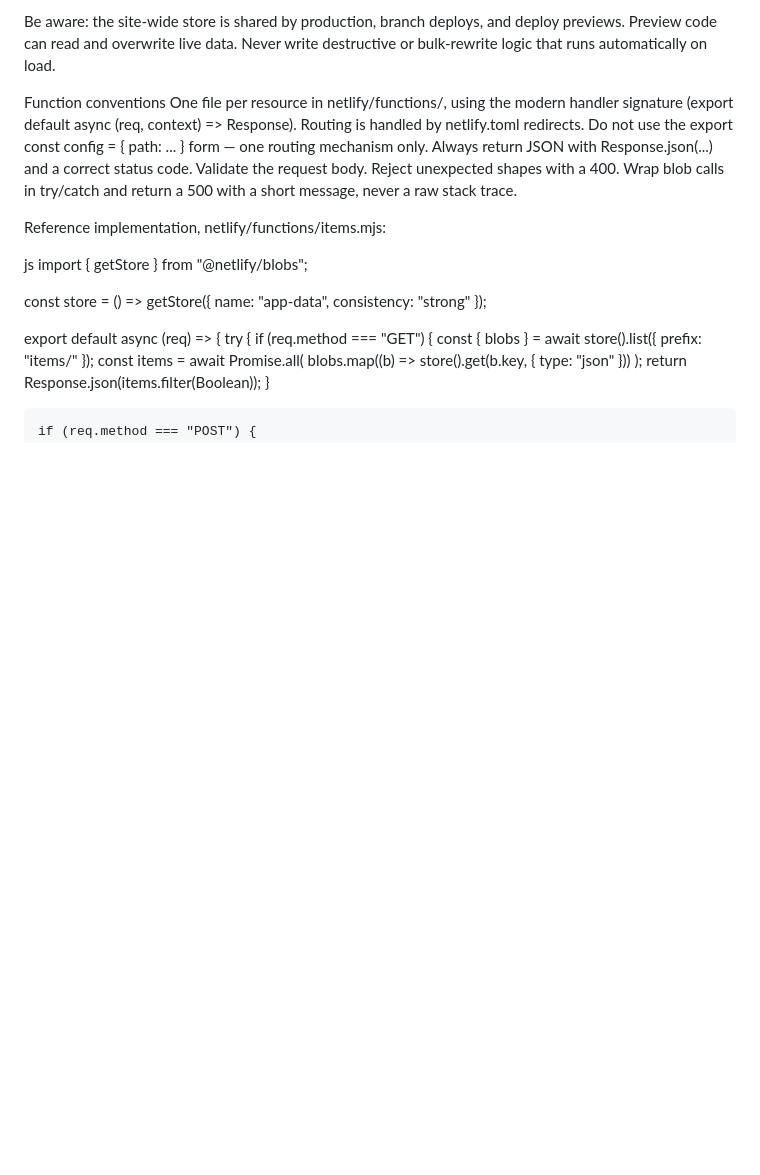
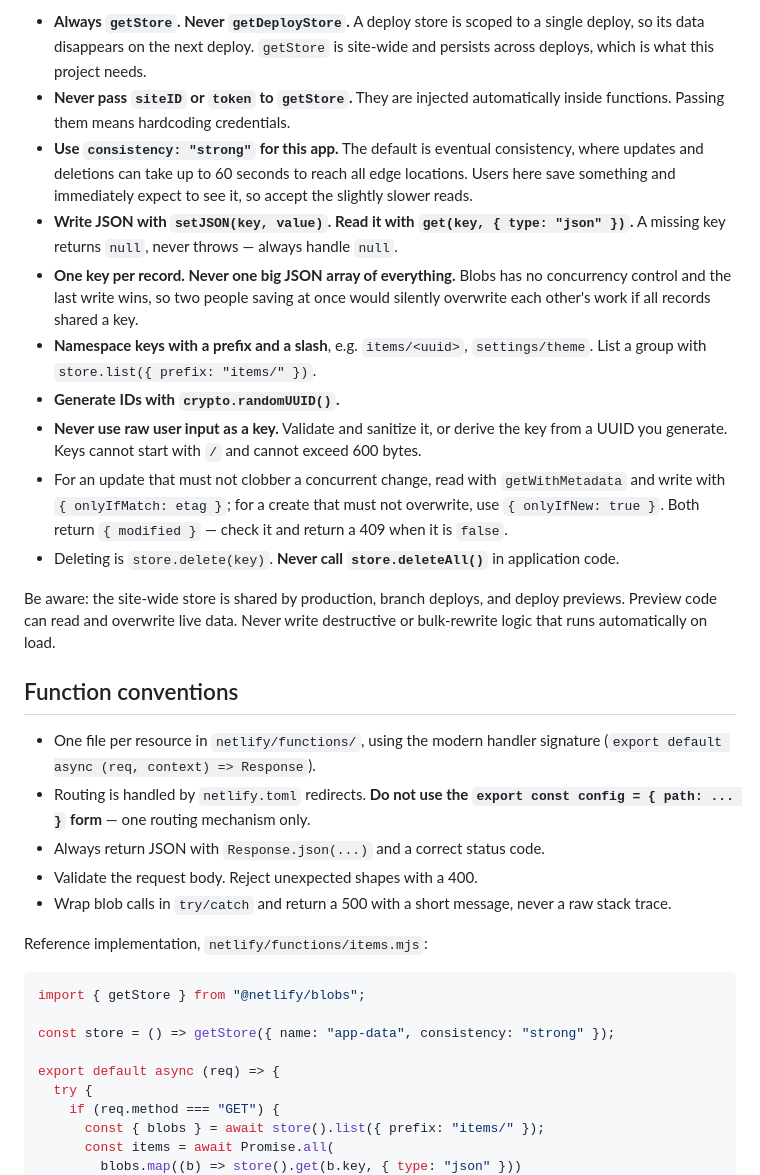
Before and after one commit to DavisKerr/ScrumdogPulseCheck, a Markdown page: AGENTS.md, the part around one of its changes. GitHub-like rendering; blank space fills up the shorter version.

````diff
--- a/AGENTS.md
+++ b/AGENTS.md
@@ -29,16 +74,50 @@ Deleting is store.delete(key). Never call store.deleteAll() in application code.
 
-Be aware: the site-wide store is shared by production, branch deploys, and deploy previews. Preview code can read and overwrite live data. Never write destructive or bulk-rewrite logic that runs automatically on load.
+- **Always `getStore`. Never `getDeployStore`.** A deploy store is scoped to a
+  single deploy, so its data disappears on the next deploy. `getStore` is
+  site-wide and persists across deploys, which is what this project needs.
+- **Never pass `siteID` or `token` to `getStore`.** They are injected
+  automatically inside functions. Passing them means hardcoding credentials.
+- **Use `consistency: "strong"` for this app.** The default is eventual
+  consistency, where updates and deletions can take up to 60 seconds to reach
+  all edge locations. Users here save something and immediately expect to see
+  it, so accept the slightly slower reads.
+- **Write JSON with `setJSON(key, value)`. Read it with
+  `get(key, { type: "json" })`.** A missing key returns `null`, never throws —
+  always handle `null`.
+- **One key per record. Never one big JSON array of everything.** Blobs has no
+  concurrency control and the last write wins, so two people saving at once
+  would silently overwrite each other's work if all records shared a key.
+- **Namespace keys with a prefix and a slash**, e.g. `items/<uuid>`,
+  `settings/theme`. List a group with `store.list({ prefix: "items/" })`.
+- **Generate IDs with `crypto.randomUUID()`.**
+- **Never use raw user input as a key.** Validate and sanitize it, or derive the
+  key from a UUID you generate. Keys cannot start with `/` and cannot exceed
+  600 bytes.
+- For an update that must not clobber a concurrent change, read with
+  `getWithMetadata` and write with `{ onlyIfMatch: etag }`; for a create that
+  must not overwrite, use `{ onlyIfNew: true }`. Both return `{ modified }` —
+  check it and return a 409 when it is `false`.
+- Deleting is `store.delete(key)`. **Never call `store.deleteAll()`** in
+  application code.
 
-Function conventions
-One file per resource in netlify/functions/, using the modern handler signature (export default async (req, context) => Response).
-Routing is handled by netlify.toml redirects. Do not use the export const config = { path: ... } form — one routing mechanism only.
-Always return JSON with Response.json(...) and a correct status code.
-Validate the request body. Reject unexpected shapes with a 400.
-Wrap blob calls in try/catch and return a 500 with a short message, never a raw stack trace.
+Be aware: the site-wide store is shared by production, branch deploys, and
+deploy previews. Preview code can read and overwrite live data. Never write
+destructive or bulk-rewrite logic that runs automatically on load.
 
-Reference implementation, netlify/functions/items.mjs:
+## Function conventions
 
-js
+- One file per resource in `netlify/functions/`, using the modern handler
+  signature (`export default async (req, context) => Response`).
+- Routing is handled by `netlify.toml` redirects. **Do not use the
+  `export const config = { path: ... }` form** — one routing mechanism only.
+- Always return JSON with `Response.json(...)` and a correct status code.
+- Validate the request body. Reject unexpected shapes with a 400.
+- Wrap blob calls in `try/catch` and return a 500 with a short message, never a
+  raw stack trace.
+
+Reference implementation, `netlify/functions/items.mjs`:
+
+```js
 import { getStore } from "@netlify/blobs";
 
 const store = () => getStore({ name: "app-data", consistency: "strong" });
````
Also changed, not shown: other parts of AGENTS.md (+113 -43 lines).
